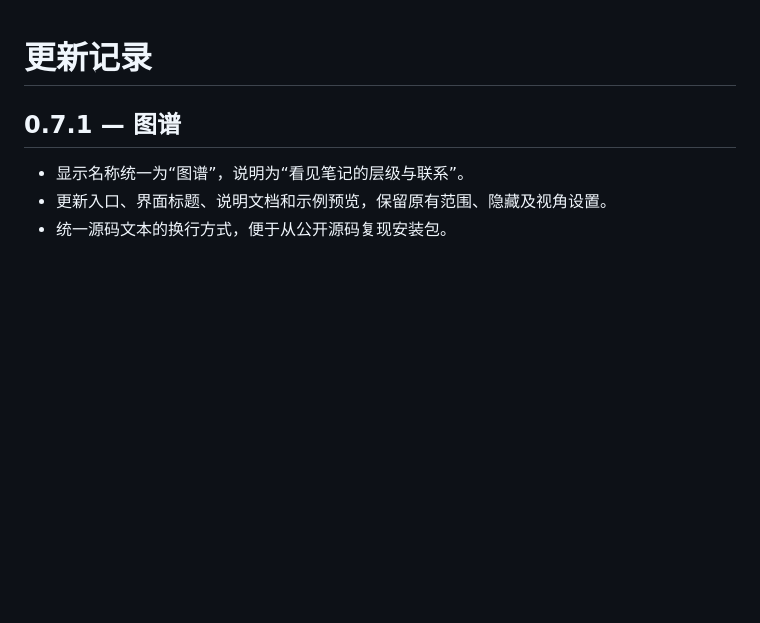
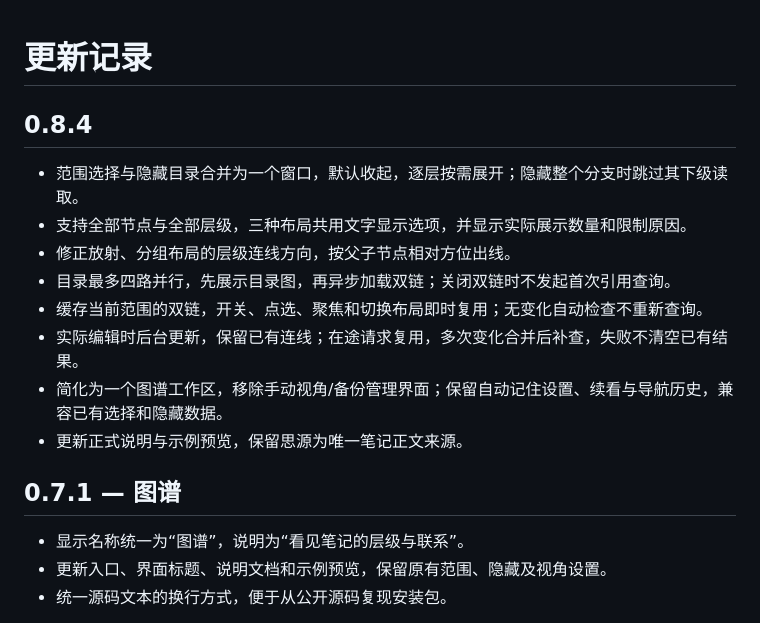
Before and after one commit to 370958248/personal-knowledge-atlas, a Markdown page: CHANGELOG.md, the part around the change. Rendered like a GitHub page; blank space fills up the shorter version.

```diff
--- a/CHANGELOG.md
+++ b/CHANGELOG.md
@@ -1,4 +1,15 @@
 # 更新记录
+
+## 0.8.4
+
+- 范围选择与隐藏目录合并为一个窗口，默认收起，逐层按需展开；隐藏整个分支时跳过其下级读取。
+- 支持全部节点与全部层级，三种布局共用文字显示选项，并显示实际展示数量和限制原因。
+- 修正放射、分组布局的层级连线方向，按父子节点相对方位出线。
+- 目录最多四路并行，先展示目录图，再异步加载双链；关闭双链时不发起首次引用查询。
+- 缓存当前范围的双链，开关、点选、聚焦和切换布局即时复用；无变化自动检查不重新查询。
+- 实际编辑时后台更新，保留已有连线；在途请求复用，多次变化合并后补查，失败不清空已有结果。
+- 简化为一个图谱工作区，移除手动视角/备份管理界面；保留自动记住设置、续看与导航历史，兼容已有选择和隐藏数据。
+- 更新正式说明与示例预览，保留思源为唯一笔记正文来源。
 
 ## 0.7.1 — 图谱
 
```
Also changed, not shown: README.md (+20 -9 lines), preview.png, 15 other files.
